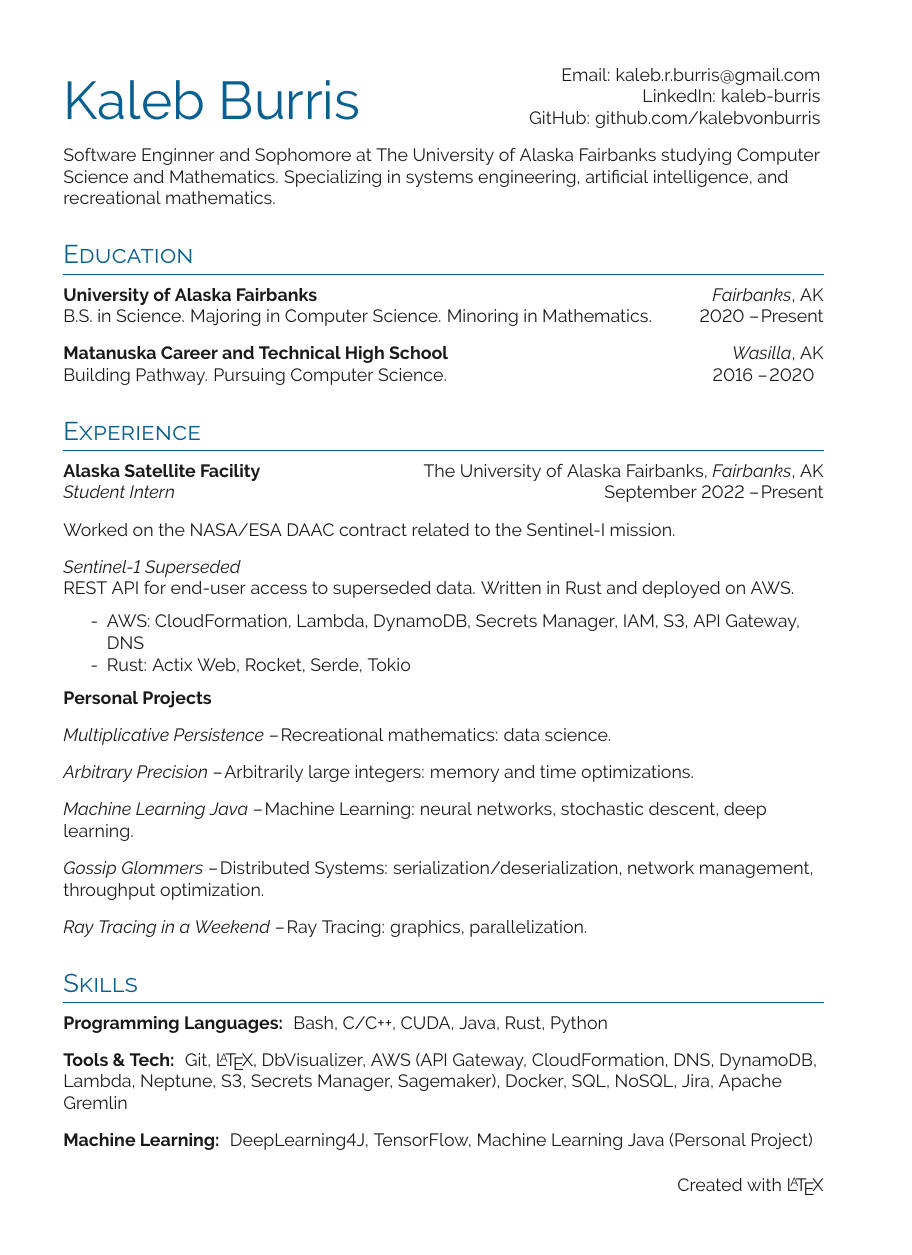
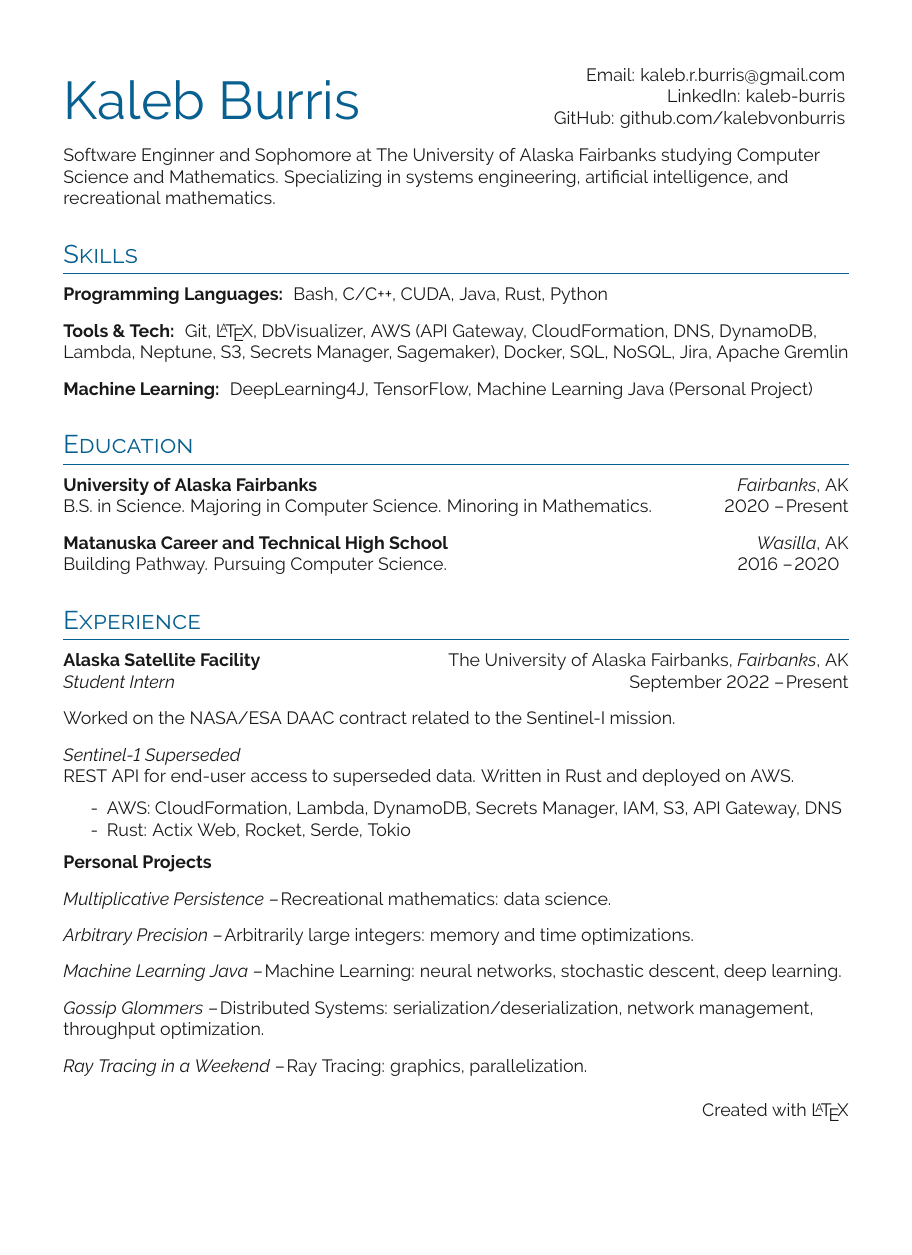
Before and after one commit to kalebvonburris/kalebvonburris, a LaTeX CV (resume/resume.tex): the whole page, the shorter picture padded with empty space. Compiled offline with pdfLaTeX.

Commit message:
I don't have a4 paper :(

```diff
--- a/resume/resume.tex
+++ b/resume/resume.tex
@@ -1,7 +1,7 @@
 \documentclass[12pt]{article}
 \usepackage[utf8]{inputenc}
 \usepackage[default]{raleway}
-\usepackage[margin=1cm, a4paper]{geometry}
+\usepackage[margin=1cm, letterpaper]{geometry}
 \usepackage{fancyhdr}
 
 %------------------------------------------------------------------ Includes
@@ -42,9 +42,9 @@
     \vspace{0.25cm}
 
     \import{sections/}{intro.tex}
+    \import{sections/}{skills.tex}
     \import{sections/}{education.tex}
     \import{sections/}{experience.tex}
-    \import{sections/}{skills.tex}
 
     \fancyfoot[ROF]{Created with \LaTeX}
 
```
Also changed, not shown: resume/resume.pdf, 3 other files.
